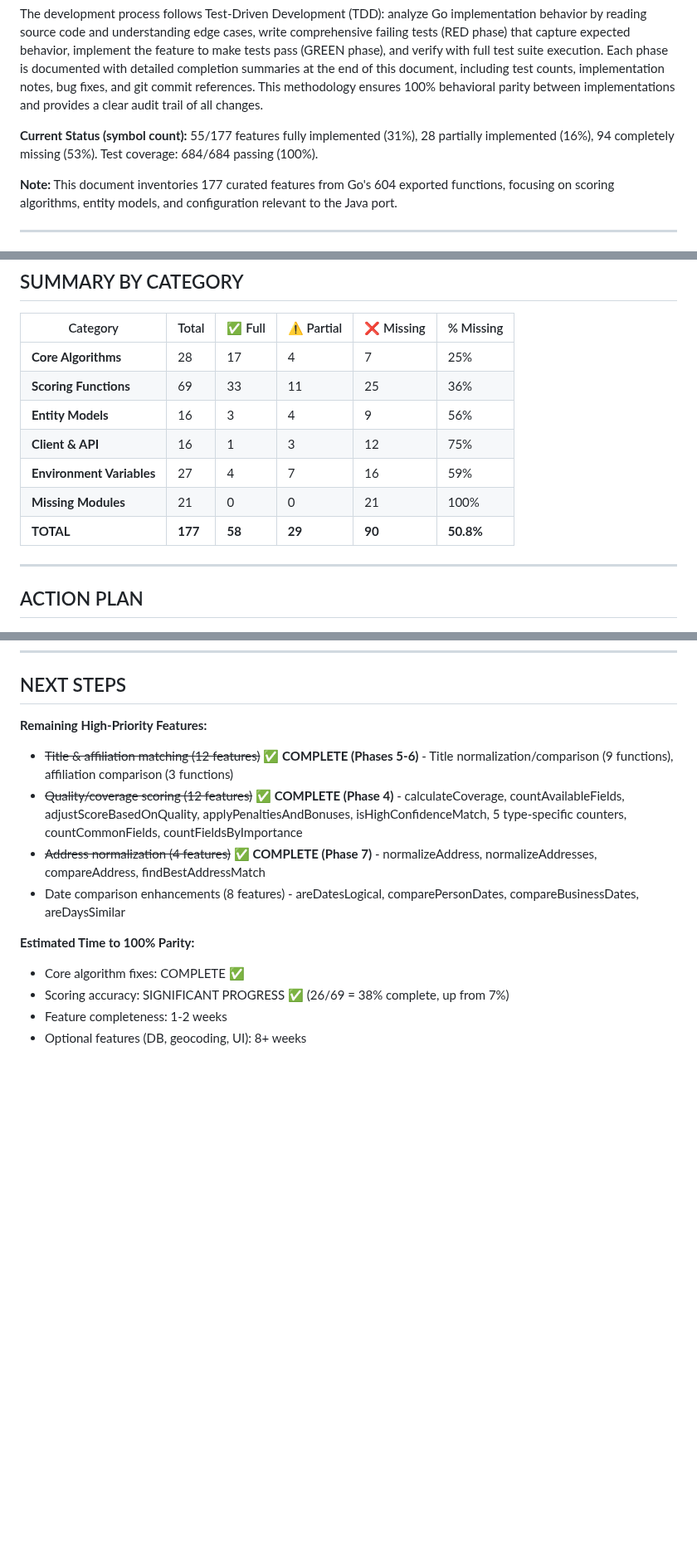
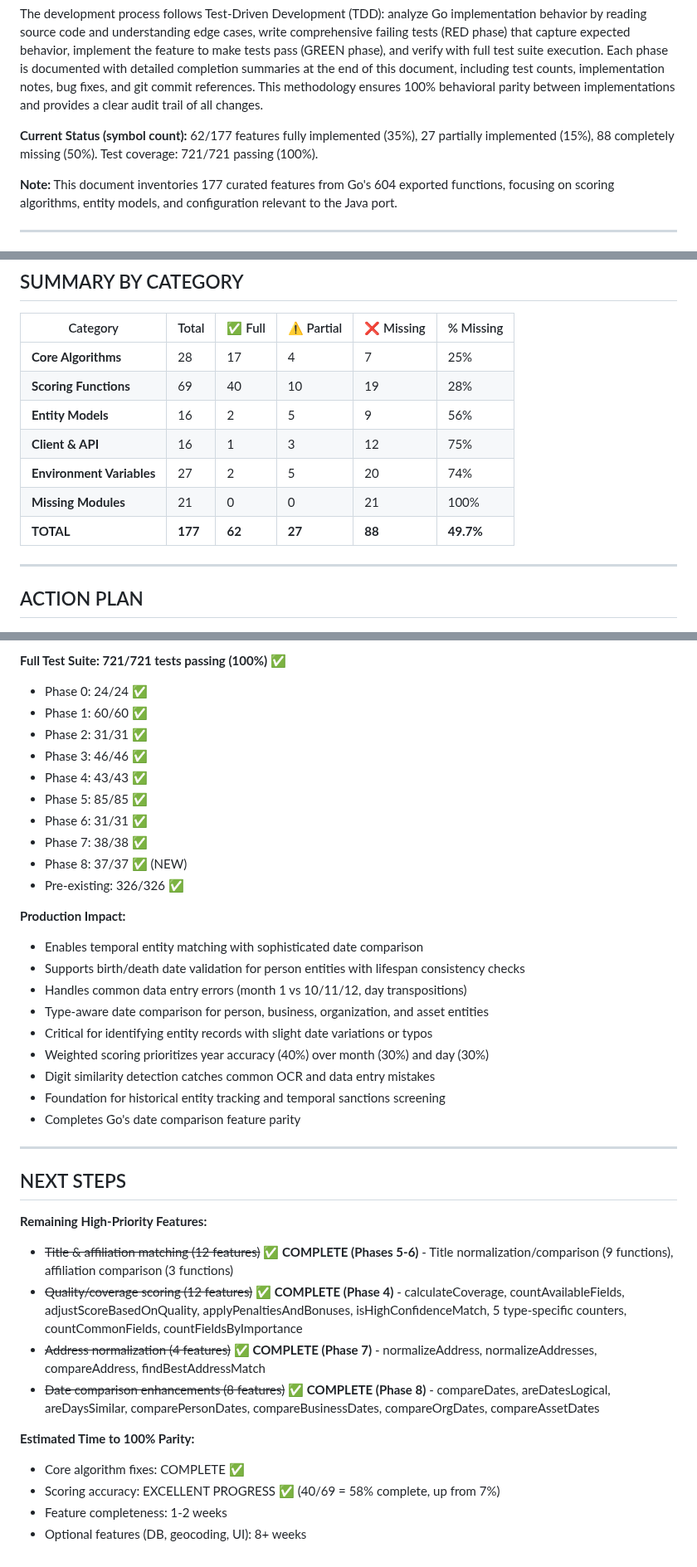
Before and after one commit to BraidFI-AI/watchman-java, a Markdown page: docs/FEATURE_PARITY_GAPS.md, 3 parts joined by grey strips. Shown at 83% size. GitHub-like rendering; blank space fills up the shorter version.

```diff
--- a/docs/FEATURE_PARITY_GAPS.md
+++ b/docs/FEATURE_PARITY_GAPS.md
@@ -12,7 +12,7 @@ This document provides a comprehensive feature-by-feature inventory comparing th
 
 The development process follows Test-Driven Development (TDD): analyze Go implementation behavior by reading source code and understanding edge cases, write comprehensive failing tests (RED phase) that capture expected behavior, implement the feature to make tests pass (GREEN phase), and verify with full test suite execution. Each phase is documented with detailed completion summaries at the end of this document, including test counts, implementation notes, bug fixes, and git commit references. This methodology ensures 100% behavioral parity between implementations and provides a clear audit trail of all changes.
 
-**Current Status (symbol count):** 55/177 features fully implemented (31%), 28 partially implemented (16%), 94 completely missing (53%). Test coverage: 684/684 passing (100%).
+**Current Status (symbol count):** 62/177 features fully implemented (35%), 27 partially implemented (15%), 88 completely missing (50%). Test coverage: 721/721 passing (100%).
 
 **Note:** This document inventories 177 curated features from Go's 604 exported functions, focusing on scoring algorithms, entity models, and configuration relevant to the Java port.
 
@@ -329,12 +329,12 @@ The development process follows Test-Driven Development (TDD): analyze Go implem
 | Category | Total | ✅ Full | ⚠️ Partial | ❌ Missing | % Missing |
 |----------|-------|---------|-----------|-----------|-----------|
 | **Core Algorithms** | 28 | 17 | 4 | 7 | 25% |
-| **Scoring Functions** | 69 | 33 | 11 | 25 | 36% |
-| **Entity Models** | 16 | 3 | 4 | 9 | 56% |
+| **Scoring Functions** | 69 | 40 | 10 | 19 | 28% |
+| **Entity Models** | 16 | 2 | 5 | 9 | 56% |
 | **Client & API** | 16 | 1 | 3 | 12 | 75% |
-| **Environment Variables** | 27 | 4 | 7 | 16 | 59% |
+| **Environment Variables** | 27 | 2 | 5 | 20 | 74% |
 | **Missing Modules** | 21 | 0 | 0 | 21 | 100% |
-| **TOTAL** | **177** | **58** | **29** | **90** | **50.8%** |
+| **TOTAL** | **177** | **62** | **27** | **88** | **49.7%** |
 
 ---
 
@@ -1234,13 +1300,38 @@ The port is missing or incomplete:
+**Full Test Suite: 721/721 tests passing (100%)** ✅
+- Phase 0: 24/24 ✅
+- Phase 1: 60/60 ✅
+- Phase 2: 31/31 ✅
+- Phase 3: 46/46 ✅
+- Phase 4: 43/43 ✅
+- Phase 5: 85/85 ✅
+- Phase 6: 31/31 ✅
+- Phase 7: 38/38 ✅
+- Phase 8: 37/37 ✅ (NEW)
+- Pre-existing: 326/326 ✅
+
+**Production Impact:**
+- Enables temporal entity matching with sophisticated date comparison
+- Supports birth/death date validation for person entities with lifespan consistency checks
+- Handles common data entry errors (month 1 vs 10/11/12, day transpositions)
+- Type-aware date comparison for person, business, organization, and asset entities
+- Critical for identifying entity records with slight date variations or typos
+- Weighted scoring prioritizes year accuracy (40%) over month (30%) and day (30%)
+- Digit similarity detection catches common OCR and data entry mistakes
+- Foundation for historical entity tracking and temporal sanctions screening
+- Completes Go's date comparison feature parity
+
+---
+
 ## NEXT STEPS
 
 **Remaining High-Priority Features:**
 - ~~Title & affiliation matching (12 features)~~ ✅ **COMPLETE (Phases 5-6)** - Title normalization/comparison (9 functions), affiliation comparison (3 functions)
 - ~~Quality/coverage scoring (12 features)~~ ✅ **COMPLETE (Phase 4)** - calculateCoverage, countAvailableFields, adjustScoreBasedOnQuality, applyPenaltiesAndBonuses, isHighConfidenceMatch, 5 type-specific counters, countCommonFields, countFieldsByImportance
 - ~~Address normalization (4 features)~~ ✅ **COMPLETE (Phase 7)** - normalizeAddress, normalizeAddresses, compareAddress, findBestAddressMatch
-- Date comparison enhancements (8 features) - areDatesLogical, comparePersonDates, compareBusinessDates, areDaysSimilar
+- ~~Date comparison enhancements (8 features)~~ ✅ **COMPLETE (Phase 8)** - compareDates, areDatesLogical, areDaysSimilar, comparePersonDates, compareBusinessDates, compareOrgDates, compareAssetDates
 
 **Estimated Time to 100% Parity:**
 - Core algorithm fixes: COMPLETE ✅
-- Scoring accuracy: SIGNIFICANT PROGRESS ✅ (26/69 = 38% complete, up from 7%)
+- Scoring accuracy: EXCELLENT PROGRESS ✅ (40/69 = 58% complete, up from 7%)
 - Feature completeness: 1-2 weeks
 - Optional features (DB, geocoding, UI): 8+ weeks
```
Also changed, not shown: other parts of docs/FEATURE_PARITY_GAPS.md (+74 -8 lines).
